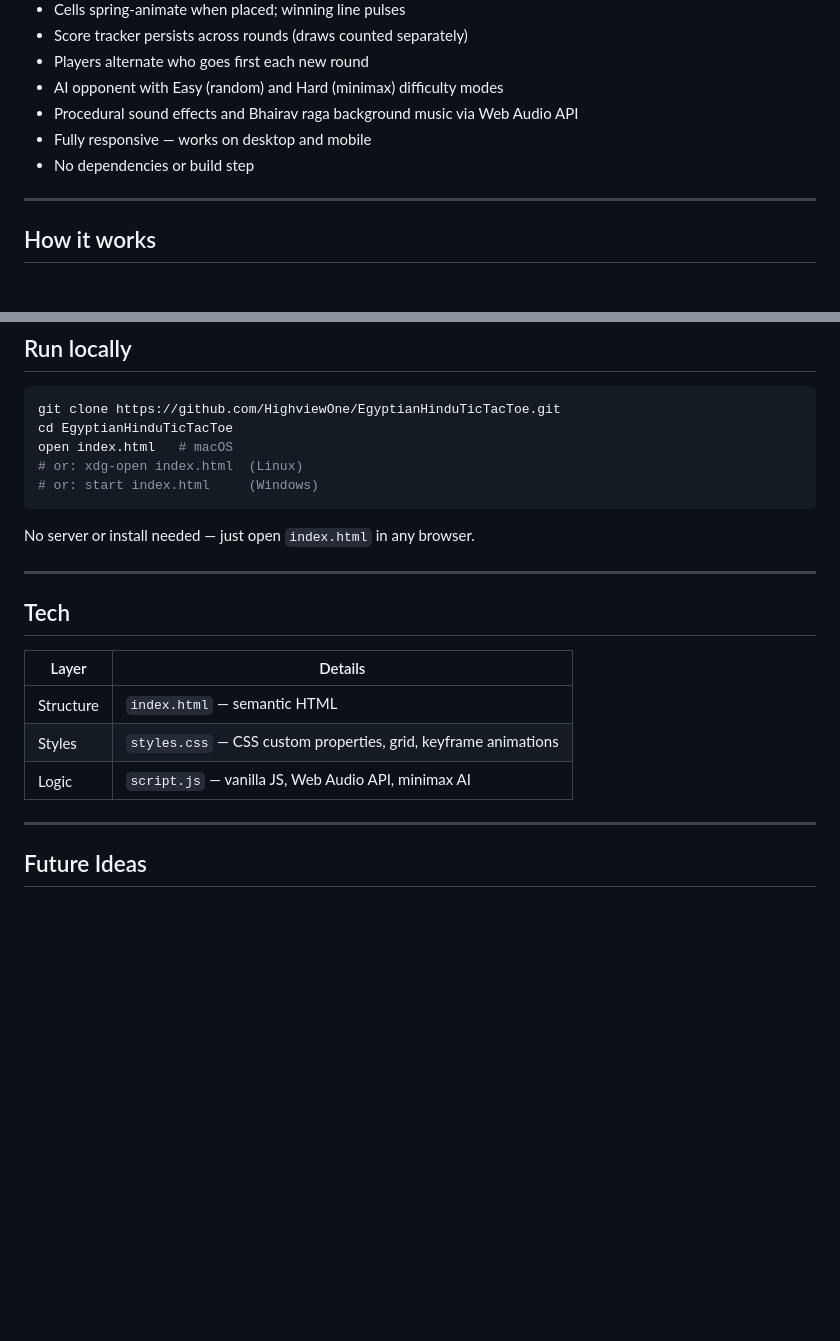
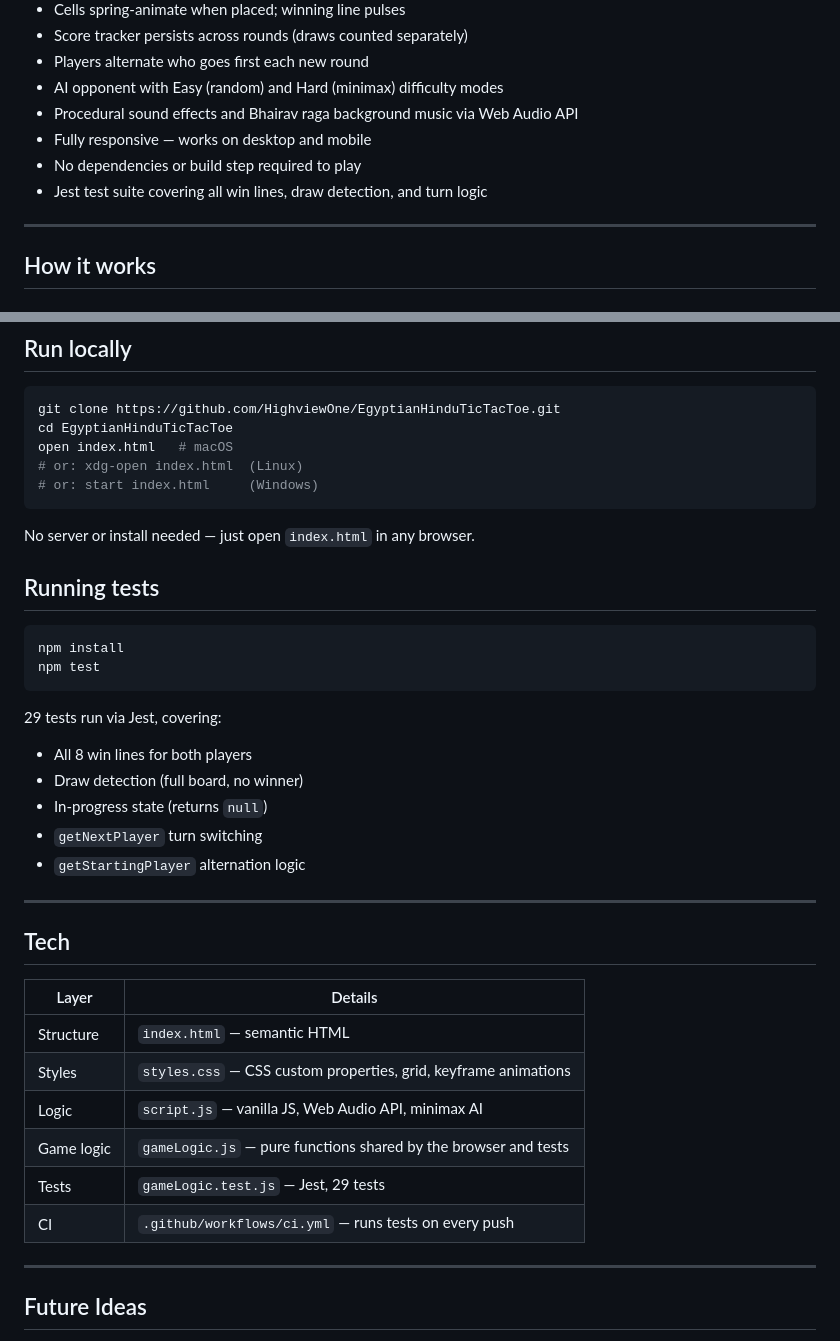
Before and after one commit to HighviewOne/EgyptianHinduTicTacToe, a Markdown page: README.md, 2 parts joined by grey strips. GitHub-like rendering; blank space fills up the shorter version.

Commit message:
Update README to document Jest test suite and CI
Co-Authored-By: Claude Sonnet 4.6 <noreply@anthropic.com>

````diff
--- a/README.md
+++ b/README.md
@@ -27,7 +27,8 @@
 - AI opponent with Easy (random) and Hard (minimax) difficulty modes
 - Procedural sound effects and Bhairav raga background music via Web Audio API
 - Fully responsive — works on desktop and mobile
-- No dependencies or build step
+- No dependencies or build step required to play
+- Jest test suite covering all win lines, draw detection, and turn logic
 
 ---
 
@@ -96,6 +97,21 @@ open index.html   # macOS
 
 No server or install needed — just open `index.html` in any browser.
 
+## Running tests
+
+```bash
+npm install
+npm test
+```
+
+29 tests run via Jest, covering:
+
+- All 8 win lines for both players
+- Draw detection (full board, no winner)
+- In-progress state (returns `null`)
+- `getNextPlayer` turn switching
+- `getStartingPlayer` alternation logic
+
 ---
 
 ## Tech
@@ -105,6 +121,9 @@ No server or install needed — just open `index.html` in any browser.
 | Structure | `index.html` — semantic HTML |
 | Styles | `styles.css` — CSS custom properties, grid, keyframe animations |
 | Logic | `script.js` — vanilla JS, Web Audio API, minimax AI |
+| Game logic | `gameLogic.js` — pure functions shared by the browser and tests |
+| Tests | `gameLogic.test.js` — Jest, 29 tests |
+| CI | `.github/workflows/ci.yml` — runs tests on every push |
 
 ---
 
````
